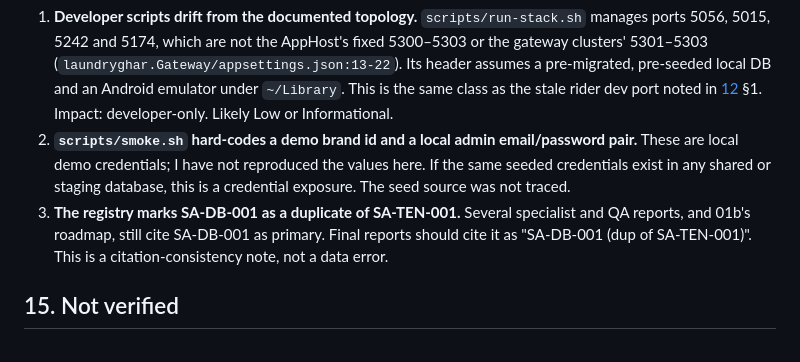
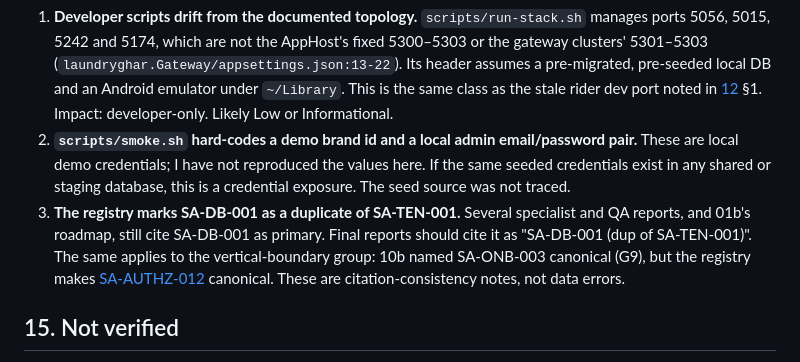
Before and after one commit to gtmkumar/laundryghar, a Markdown page: docs/audit/02-application-inventory.md, the part around the change. Rendered like a GitHub page.

Commit message:
docs(audit): finalize application and codebase inventory report
Co-Authored-By: Claude Opus 5.5 <noreply@anthropic.com>
Claude-Session: https://claude.ai/code/session_01KtvDM99UDnJFRq9EW2Dgy8

```diff
--- a/docs/audit/02-application-inventory.md
+++ b/docs/audit/02-application-inventory.md
@@ -458,7 +458,7 @@ These are not new findings with IDs. I noticed them while confirming details for
 
 1. **Developer scripts drift from the documented topology.** `scripts/run-stack.sh` manages ports 5056, 5015, 5242 and 5174, which are not the AppHost's fixed 5300–5303 or the gateway clusters' 5301–5303 (`laundryghar.Gateway/appsettings.json:13-22`). Its header assumes a pre-migrated, pre-seeded local DB and an Android emulator under `~/Library`. This is the same class as the stale rider dev port noted in [12](specialists/12-mobile-delivery-maps.md) §1. Impact: developer-only. Likely Low or Informational.
 2. **`scripts/smoke.sh` hard-codes a demo brand id and a local admin email/password pair.** These are local demo credentials; I have not reproduced the values here. If the same seeded credentials exist in any shared or staging database, this is a credential exposure. The seed source was not traced.
-3. **The registry marks SA-DB-001 as a duplicate of SA-TEN-001.** Several specialist and QA reports, and 01b's roadmap, still cite SA-DB-001 as primary. Final reports should cite it as "SA-DB-001 (dup of SA-TEN-001)". This is a citation-consistency note, not a data error.
+3. **The registry marks SA-DB-001 as a duplicate of SA-TEN-001.** Several specialist and QA reports, and 01b's roadmap, still cite SA-DB-001 as primary. Final reports should cite it as "SA-DB-001 (dup of SA-TEN-001)". The same applies to the vertical-boundary group: 10b named SA-ONB-003 canonical (G9), but the registry makes [SA-AUTHZ-012](../../FINDINGS.md#sa-authz-012) canonical. These are citation-consistency notes, not data errors.
 
 ## 15. Not verified
 
```
